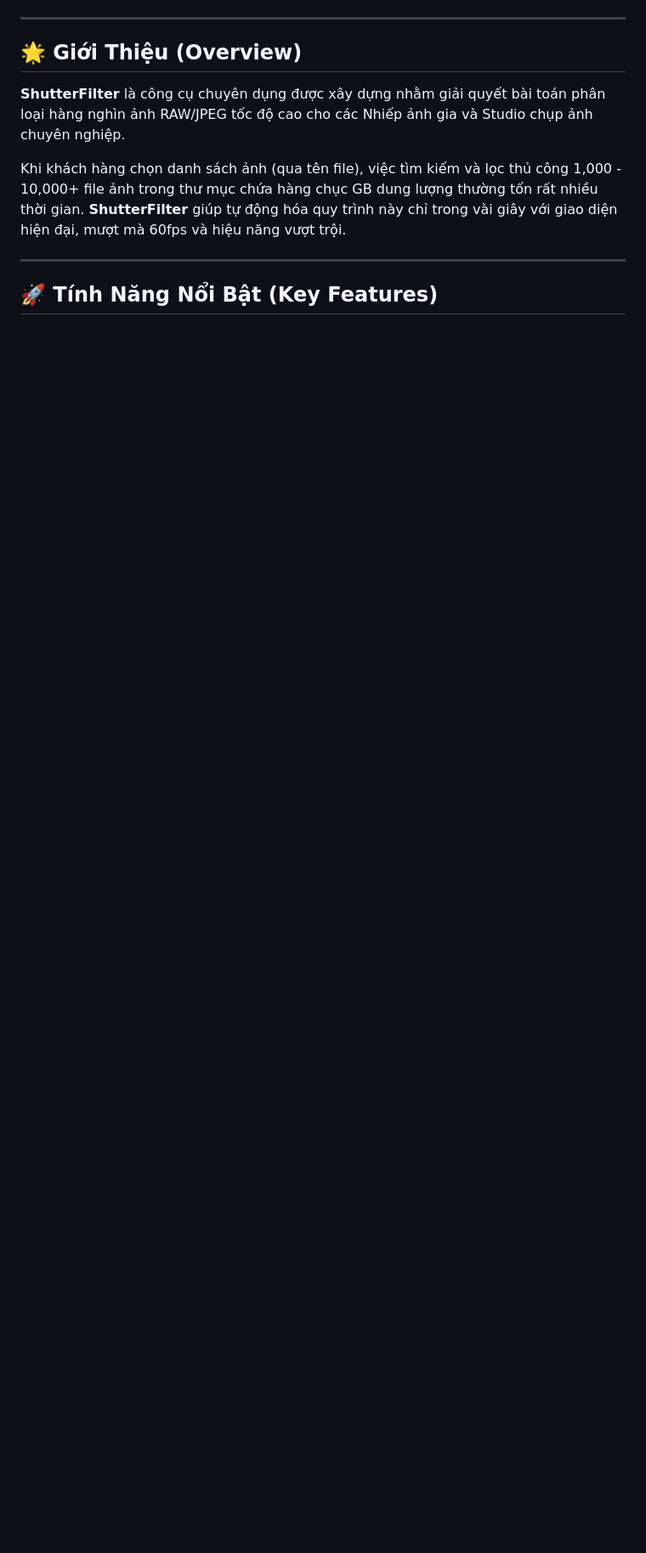
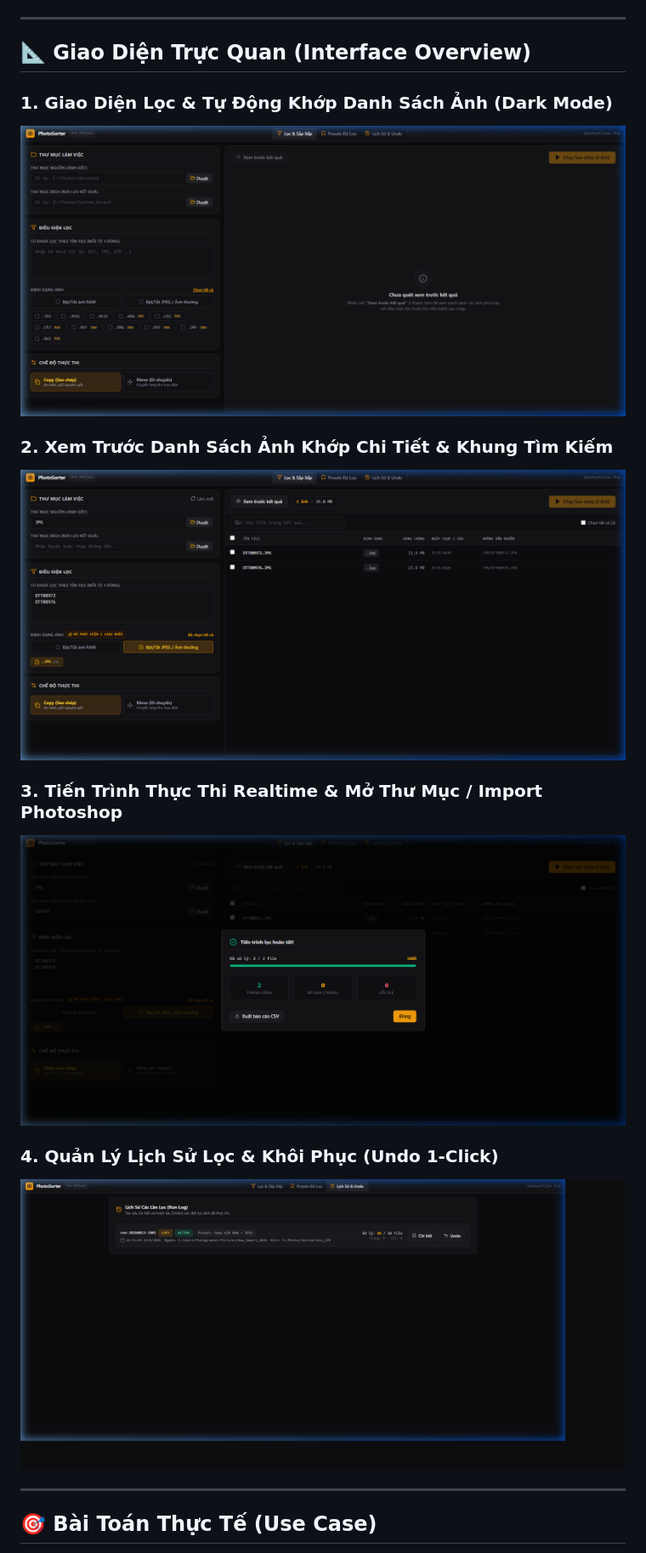
Before and after one commit to duongthaitan/ShutterFilter, a Markdown page: README.md, the part around one of its changes. Shown at 85% size. Drawn GitHub-style; pictures changed too: docs/images/dark_mode_ui.png (added), docs/images/filter_preview.png (added), docs/images/history_undo.png (added); blank space fills up the shorter version.

Commit message:
docs: upgrade README with real UI screenshots and studio workflow specs

```diff
--- a/README.md
+++ b/README.md
@@ -10,13 +9,21 @@
 
 ---
 
-## 🌟 Giới Thiệu (Overview)
+## 📐 Giao Diện Trực Quan (Interface Overview)
 
-**ShutterFilter** là công cụ chuyên dụng được xây dựng nhằm giải quyết bài toán phân loại hàng nghìn ảnh RAW/JPEG tốc độ cao cho các Nhiếp ảnh gia và Studio chụp ảnh chuyên nghiệp.
+### 1. Giao Diện Lọc & Tự Động Khớp Danh Sách Ảnh (Dark Mode)
+![Main Workspace](docs/images/dark_mode_ui.png)
 
-Khi khách hàng chọn danh sách ảnh (qua tên file), việc tìm kiếm và lọc thủ công 1,000 - 10,000+ file ảnh trong thư mục chứa hàng chục GB dung lượng thường tốn rất nhiều thời gian. **ShutterFilter** giúp tự động hóa quy trình này chỉ trong vài giây với giao diện hiện đại, mượt mà 60fps và hiệu năng vượt trội.
+### 2. Xem Trước Danh Sách Ảnh Khớp Chi Tiết & Khung Tìm Kiếm
+![Filter Preview](docs/images/filter_preview.png)
+
+### 3. Tiến Trình Thực Thi Realtime & Mở Thư Mục / Import Photoshop
+![Execution Progress Modal](docs/images/progress_modal.png)
+
+### 4. Quản Lý Lịch Sử Lọc & Khôi Phục (Undo 1-Click)
+![History and Undo View](docs/images/history_undo.png)
 
 ---
 
-## 🚀 Tính Năng Nổi Bật (Key Features)
+## 🎯 Bài Toán Thực Tế (Use Case)
 
```
Also changed, not shown: other parts of README.md (+52 -59 lines).
